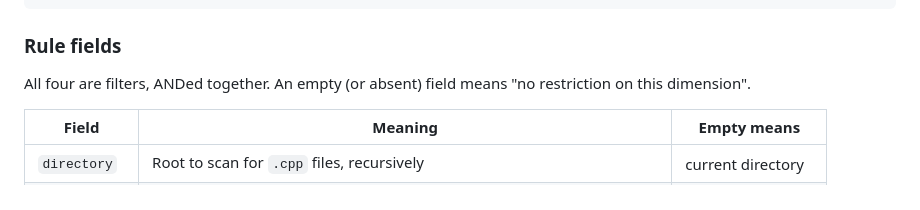
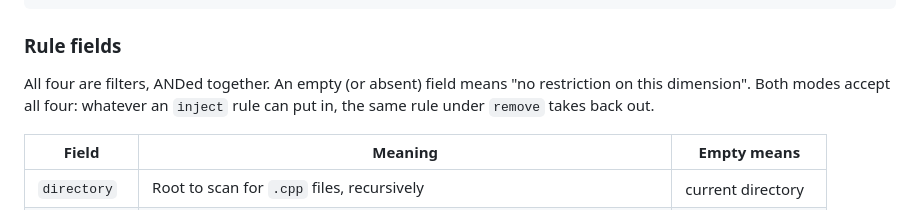
Before and after one commit to Celia2024-bit/tools, a Markdown page: trace_injector/README.md, the part around one of its changes. Rendered like a GitHub page.

```diff
--- a/trace_injector/README.md
+++ b/trace_injector/README.md
@@ -45,7 +45,8 @@ optional `exclude` and `include_dirs` keys.
 ### Rule fields
 
 All four are filters, ANDed together. An empty (or absent) field means
-"no restriction on this dimension".
+"no restriction on this dimension". Both modes accept all four: whatever an
+`inject` rule can put in, the same rule under `remove` takes back out.
 
 | Field | Meaning | Empty means |
 |---|---|---|
```
Also changed, not shown: other parts of trace_injector/README.md (+53 -15 lines).
